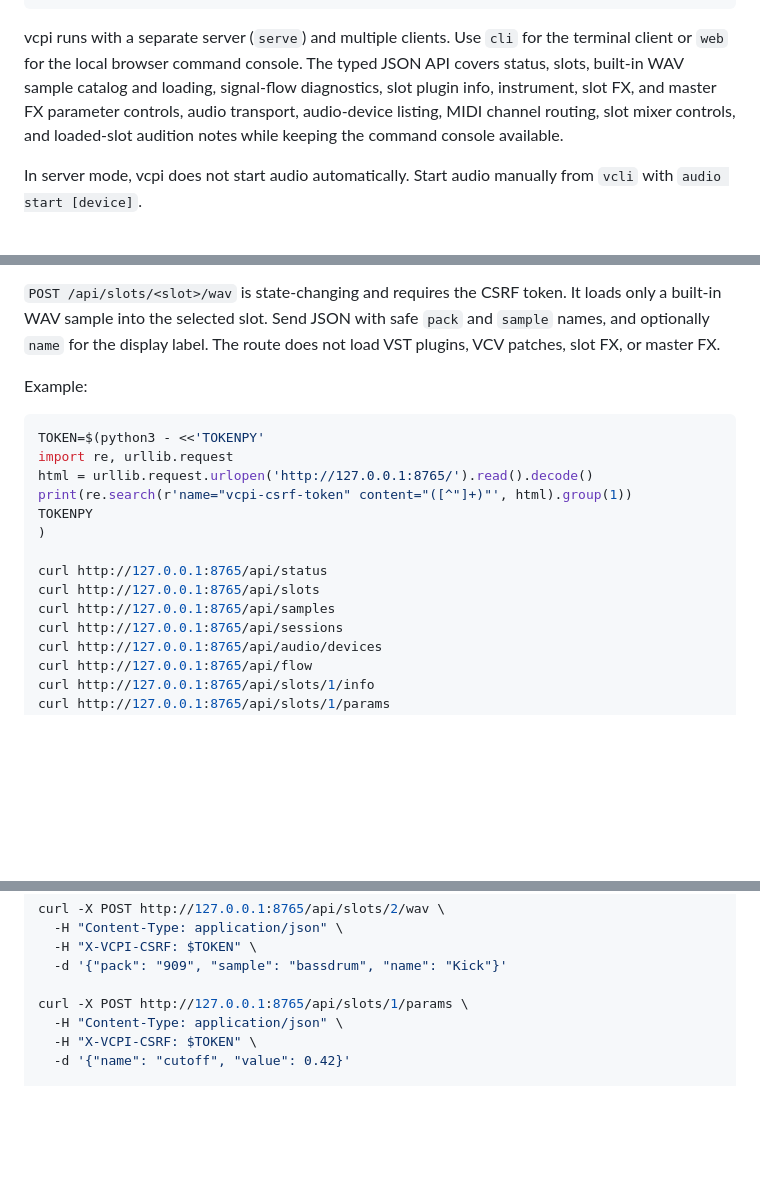
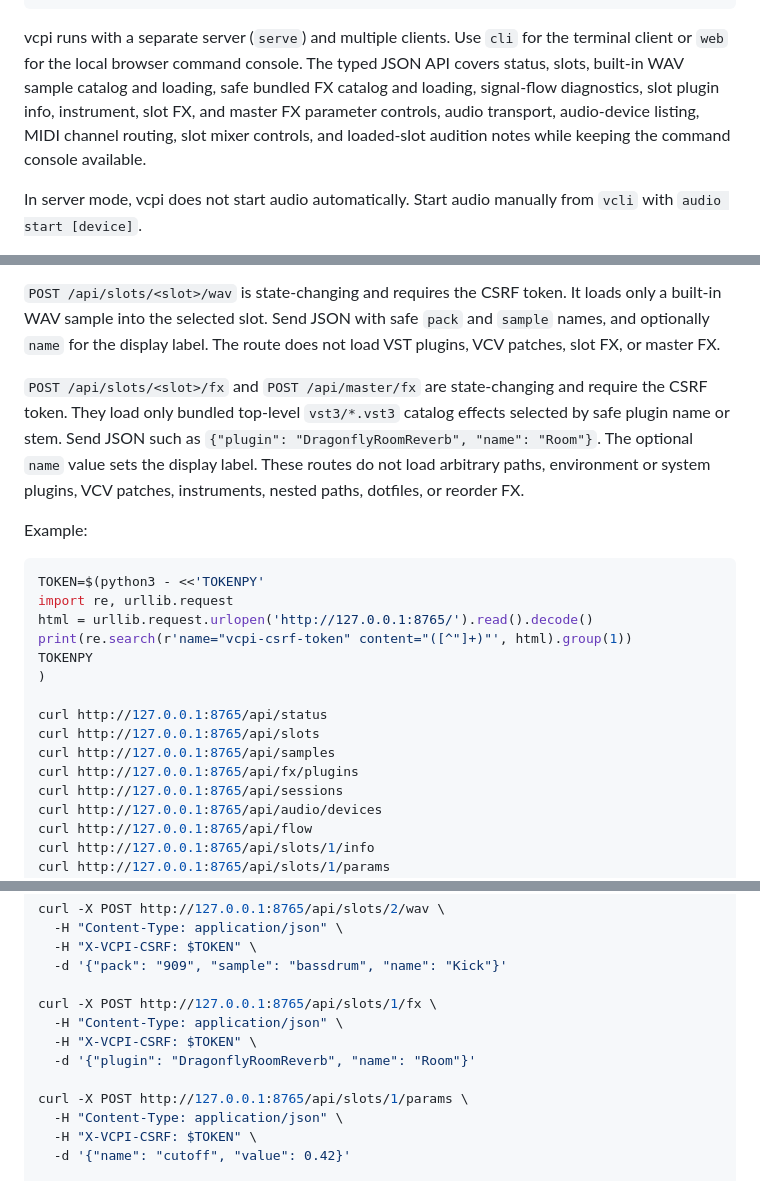
Before and after one commit to deflax/vcpi, a Markdown page: README.md, 3 parts joined by grey strips. GitHub-like rendering; blank space fills up the shorter version.

````diff
--- a/README.md
+++ b/README.md
@@ -38,10 +38,10 @@ python main.py web
 vcpi runs with a separate server (`serve`) and multiple clients. Use `cli`
 for the terminal client or `web` for the local browser command console. The
 typed JSON API covers status, slots, built-in WAV sample catalog and loading,
-signal-flow diagnostics, slot plugin info, instrument, slot FX, and master FX
-parameter controls, audio transport, audio-device listing, MIDI channel routing,
-slot mixer controls, and loaded-slot audition notes while keeping the command
-console available.
+safe bundled FX catalog and loading, signal-flow diagnostics, slot plugin info,
+instrument, slot FX, and master FX parameter controls, audio transport,
+audio-device listing, MIDI channel routing, slot mixer controls, and loaded-slot
+audition notes while keeping the command console available.
 
 In server mode, vcpi does not start audio automatically. Start audio manually
 from `vcli` with `audio start [device]`.
@@ -497,6 +515,13 @@ loads only a built-in WAV sample into the selected slot. Send JSON with safe
 `pack` and `sample` names, and optionally `name` for the display label. The route
 does not load VST plugins, VCV patches, slot FX, or master FX.
 
+`POST /api/slots/<slot>/fx` and `POST /api/master/fx` are state-changing and
+require the CSRF token. They load only bundled top-level `vst3/*.vst3` catalog
+effects selected by safe plugin name or stem. Send JSON such as
+`{"plugin": "DragonflyRoomReverb", "name": "Room"}`. The optional `name` value
+sets the display label. These routes do not load arbitrary paths, environment or
+system plugins, VCV patches, instruments, nested paths, dotfiles, or reorder FX.
+
 Example:
 
 ```bash
@@ -510,6 +535,7 @@ TOKENPY
 curl http://127.0.0.1:8765/api/status
 curl http://127.0.0.1:8765/api/slots
 curl http://127.0.0.1:8765/api/samples
+curl http://127.0.0.1:8765/api/fx/plugins
 curl http://127.0.0.1:8765/api/sessions
 curl http://127.0.0.1:8765/api/audio/devices
 curl http://127.0.0.1:8765/api/flow
@@ -532,6 +558,11 @@ curl -X POST http://127.0.0.1:8765/api/slots/2/wav \
   -H "X-VCPI-CSRF: $TOKEN" \
   -d '{"pack": "909", "sample": "bassdrum", "name": "Kick"}'
 
+curl -X POST http://127.0.0.1:8765/api/slots/1/fx \
+  -H "Content-Type: application/json" \
+  -H "X-VCPI-CSRF: $TOKEN" \
+  -d '{"plugin": "DragonflyRoomReverb", "name": "Room"}'
+
 curl -X POST http://127.0.0.1:8765/api/slots/1/params \
   -H "Content-Type: application/json" \
   -H "X-VCPI-CSRF: $TOKEN" \
````
Also changed, not shown: other parts of README.md (+41 -18 lines), USAGE.md (+51 -15 lines).
